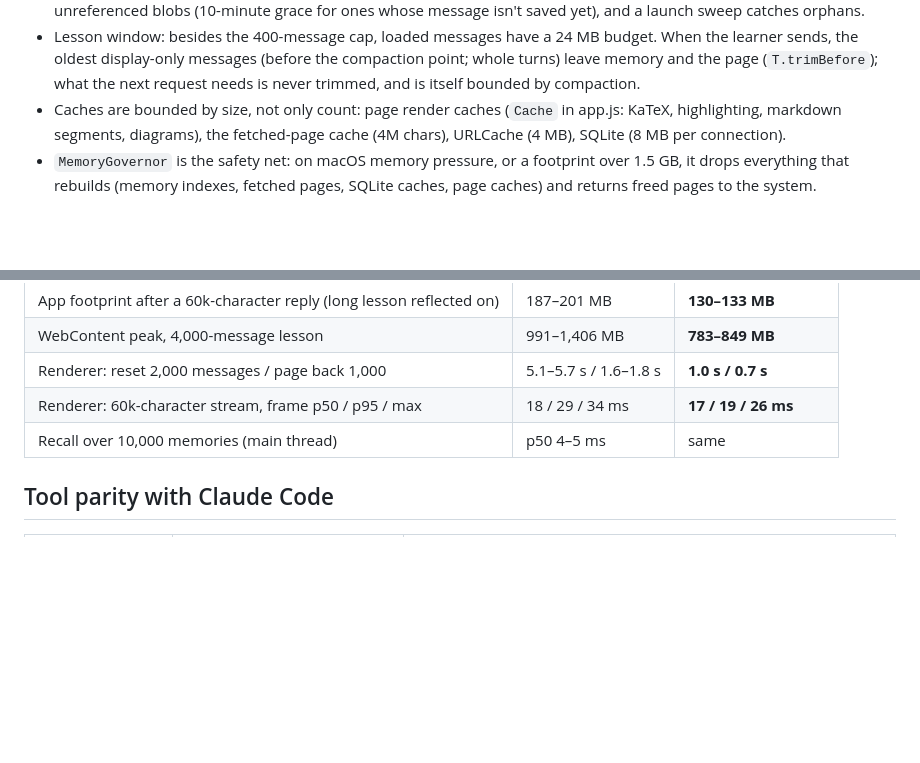
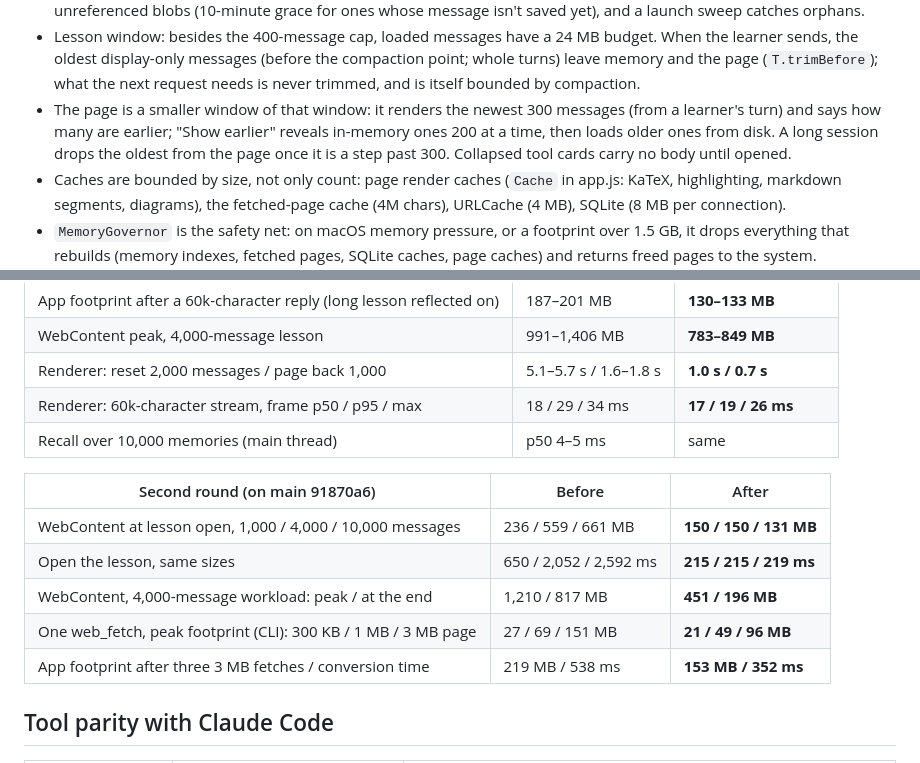
Before and after one commit to saqlain5544/my-ai-teacher, a Markdown page: ARCHITECTURE.md, 2 parts joined by grey strips. Drawn GitHub-style; blank space fills up the shorter version.

Commit message:
Architecture: the page window and the second round of measurements
Co-Authored-By: Claude Opus 5.5 <noreply@anthropic.com>

```diff
--- a/ARCHITECTURE.md
+++ b/ARCHITECTURE.md
@@ -261,6 +261,9 @@ The app's footprint must not grow with how much the learner has done: data lives
 * Lesson window: besides the 400-message cap, loaded messages have a 24 MB budget. When the learner sends, the oldest
   display-only messages (before the compaction point; whole turns) leave memory and the page (`T.trimBefore`); what the
   next request needs is never trimmed, and is itself bounded by compaction.
+* The page is a smaller window of that window: it renders the newest 300 messages (from a learner's turn) and says
+  how many are earlier; "Show earlier" reveals in-memory ones 200 at a time, then loads older ones from disk. A long
+  session drops the oldest from the page once it is a step past 300. Collapsed tool cards carry no body until opened.
 * Caches are bounded by size, not only count: page render caches (`Cache` in app.js: KaTeX, highlighting, markdown
   segments, diagrams), the fetched-page cache (4M chars), URLCache (4 MB), SQLite (8 MB per connection).
 * `MemoryGovernor` is the safety net: on macOS memory pressure, or a footprint over 1.5 GB, it drops everything that
@@ -359,6 +362,14 @@ The app's footprint must not grow with how much the learner has done: data lives
 | Renderer: 60k-character stream, frame p50 / p95 / max | 18 / 29 / 34 ms | **17 / 19 / 26 ms** |
 | Recall over 10,000 memories (main thread) | p50 4–5 ms | same |
 
+| Second round (on main 91870a6) | Before | After |
+|---|---|---|
+| WebContent at lesson open, 1,000 / 4,000 / 10,000 messages | 236 / 559 / 661 MB | **150 / 150 / 131 MB** |
+| Open the lesson, same sizes | 650 / 2,052 / 2,592 ms | **215 / 215 / 219 ms** |
+| WebContent, 4,000-message workload: peak / at the end | 1,210 / 817 MB | **451 / 196 MB** |
+| One web_fetch, peak footprint (CLI): 300 KB / 1 MB / 3 MB page | 27 / 69 / 151 MB | **21 / 49 / 96 MB** |
+| App footprint after three 3 MB fetches / conversion time | 219 MB / 538 ms | **153 MB / 352 ms** |
+
 ## Tool parity with Claude Code
 | Claude Code tool | My AI Teacher | Notes |
 |---|---|---|
```
